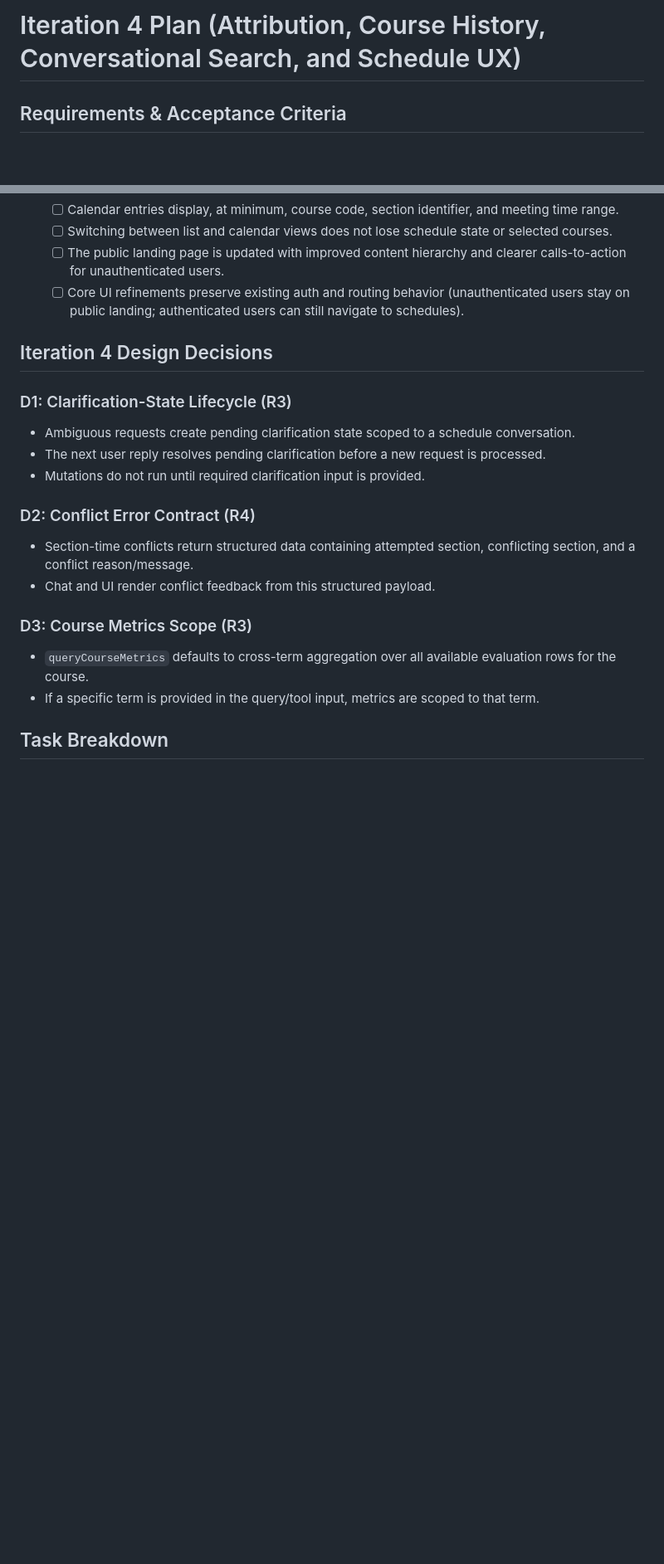
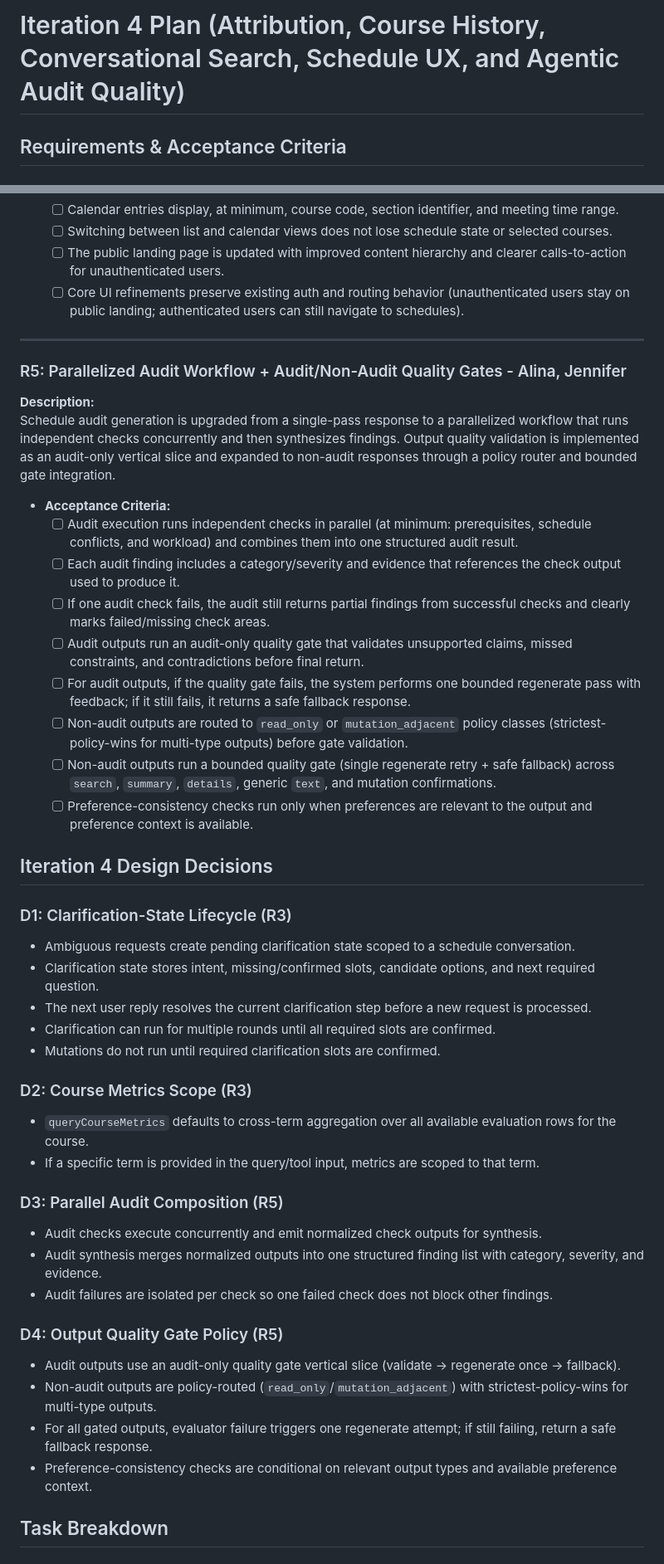
Before and after one commit to JunzheShi0702/atlas-course-assistant, a Markdown page: docs/iteration-4-plan.md, 2 parts joined by grey strips. Shown at 83% size. GitHub-like rendering; blank space fills up the shorter version.

Commit message:
Update iteration 4 plan with more complex agentic orchestration patterns

```diff
--- a/docs/iteration-4-plan.md
+++ b/docs/iteration-4-plan.md
@@ -1,4 +1,4 @@
-# Iteration 4 Plan (Attribution, Course History, Conversational Search, and Schedule UX)
+# Iteration 4 Plan (Attribution, Course History, Conversational Search, Schedule UX, and Agentic Audit Quality)
 
 ## Requirements & Acceptance Criteria
 
@@ -83,23 +69,50 @@ The product UI is refined for clarity and usability across core surfaces, includ
   - [ ] The public landing page is updated with improved content hierarchy and clearer calls-to-action for unauthenticated users.
   - [ ] Core UI refinements preserve existing auth and routing behavior (unauthenticated users stay on public landing; authenticated users can still navigate to schedules).
 
+---
+
+### R5: Parallelized Audit Workflow + Audit/Non-Audit Quality Gates - Alina, Jennifer
+
+**Description:**
+Schedule audit generation is upgraded from a single-pass response to a parallelized workflow that runs independent checks concurrently and then synthesizes findings. Output quality validation is implemented as an audit-only vertical slice and expanded to non-audit responses through a policy router and bounded gate integration.
+
+- **Acceptance Criteria:**
+  - [ ] Audit execution runs independent checks in parallel (at minimum: prerequisites, schedule conflicts, and workload) and combines them into one structured audit result.
+  - [ ] Each audit finding includes a category/severity and evidence that references the check output used to produce it.
+  - [ ] If one audit check fails, the audit still returns partial findings from successful checks and clearly marks failed/missing check areas.
+  - [ ] Audit outputs run an audit-only quality gate that validates unsupported claims, missed constraints, and contradictions before final return.
+  - [ ] For audit outputs, if the quality gate fails, the system performs one bounded regenerate pass with feedback; if it still fails, it returns a safe fallback response.
+  - [ ] Non-audit outputs are routed to `read_only` or `mutation_adjacent` policy classes (strictest-policy-wins for multi-type outputs) before gate validation.
+  - [ ] Non-audit outputs run a bounded quality gate (single regenerate retry + safe fallback) across `search`, `summary`, `details`, generic `text`, and mutation confirmations.
+  - [ ] Preference-consistency checks run only when preferences are relevant to the output and preference context is available.
+
 ## Iteration 4 Design Decisions
 
 ### D1: Clarification-State Lifecycle (R3)
 
 - Ambiguous requests create pending clarification state scoped to a schedule conversation.
-- The next user reply resolves pending clarification before a new request is processed.
-- Mutations do not run until required clarification input is provided.
+- Clarification state stores intent, missing/confirmed slots, candidate options, and next required question.
+- The next user reply resolves the current clarification step before a new request is processed.
+- Clarification can run for multiple rounds until all required slots are confirmed.
+- Mutations do not run until required clarification slots are confirmed.
 
-### D2: Conflict Error Contract (R4)
-
-- Section-time conflicts return structured data containing attempted section, conflicting section, and a conflict reason/message.
-- Chat and UI render conflict feedback from this structured payload.
-
-### D3: Course Metrics Scope (R3)
+### D2: Course Metrics Scope (R3)
 
 - `queryCourseMetrics` defaults to cross-term aggregation over all available evaluation rows for the course.
 - If a specific term is provided in the query/tool input, metrics are scoped to that term.
+
+### D3: Parallel Audit Composition (R5)
+
+- Audit checks execute concurrently and emit normalized check outputs for synthesis.
+- Audit synthesis merges normalized outputs into one structured finding list with category, severity, and evidence.
+- Audit failures are isolated per check so one failed check does not block other findings.
+
+### D4: Output Quality Gate Policy (R5)
+
+- Audit outputs use an audit-only quality gate vertical slice (validate -> regenerate once -> fallback).
+- Non-audit outputs are policy-routed (`read_only`/`mutation_adjacent`) with strictest-policy-wins for multi-type outputs.
+- For all gated outputs, evaluator failure triggers one regenerate attempt; if still failing, return a safe fallback response.
+- Preference-consistency checks are conditional on relevant output types and available preference context.
 
 ## Task Breakdown
 
```
Also changed, not shown: other parts of docs/iteration-4-plan.md (+28 -32 lines).
